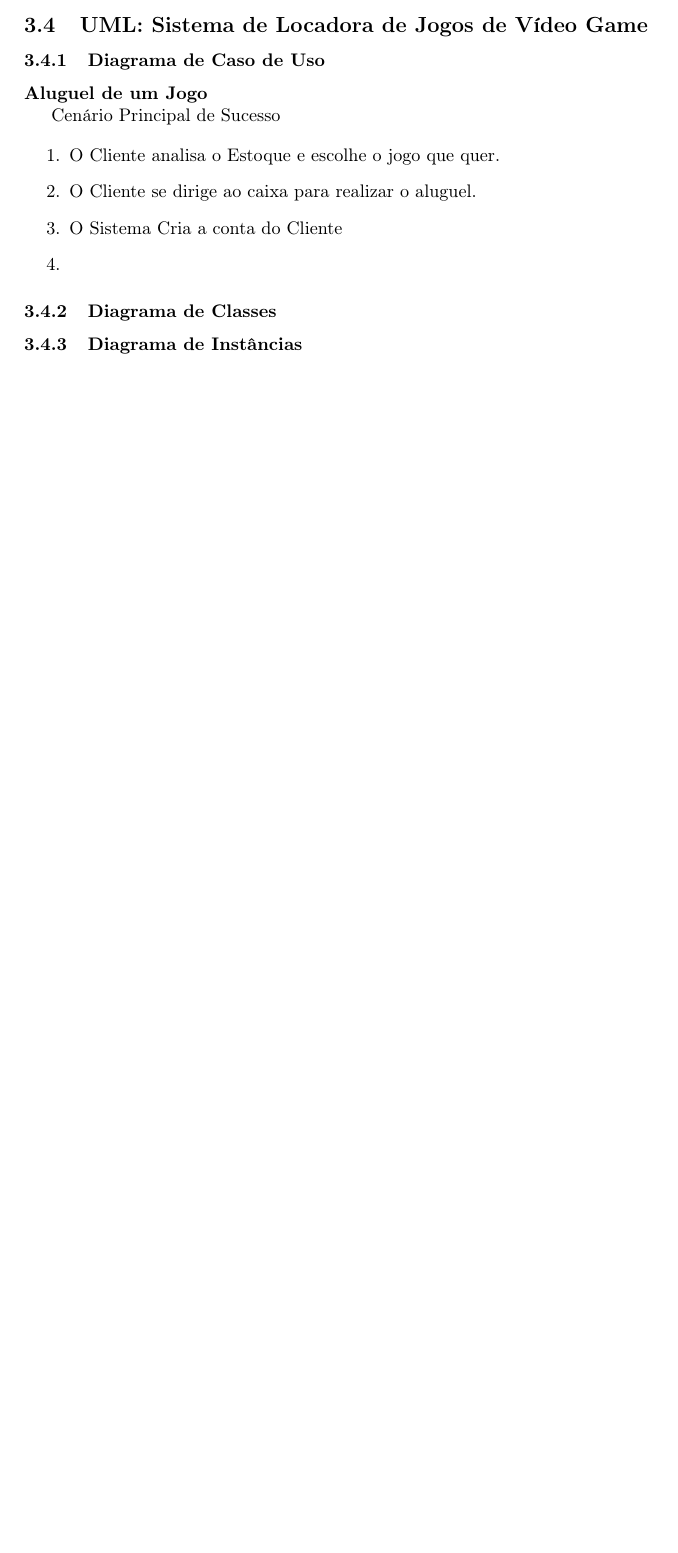
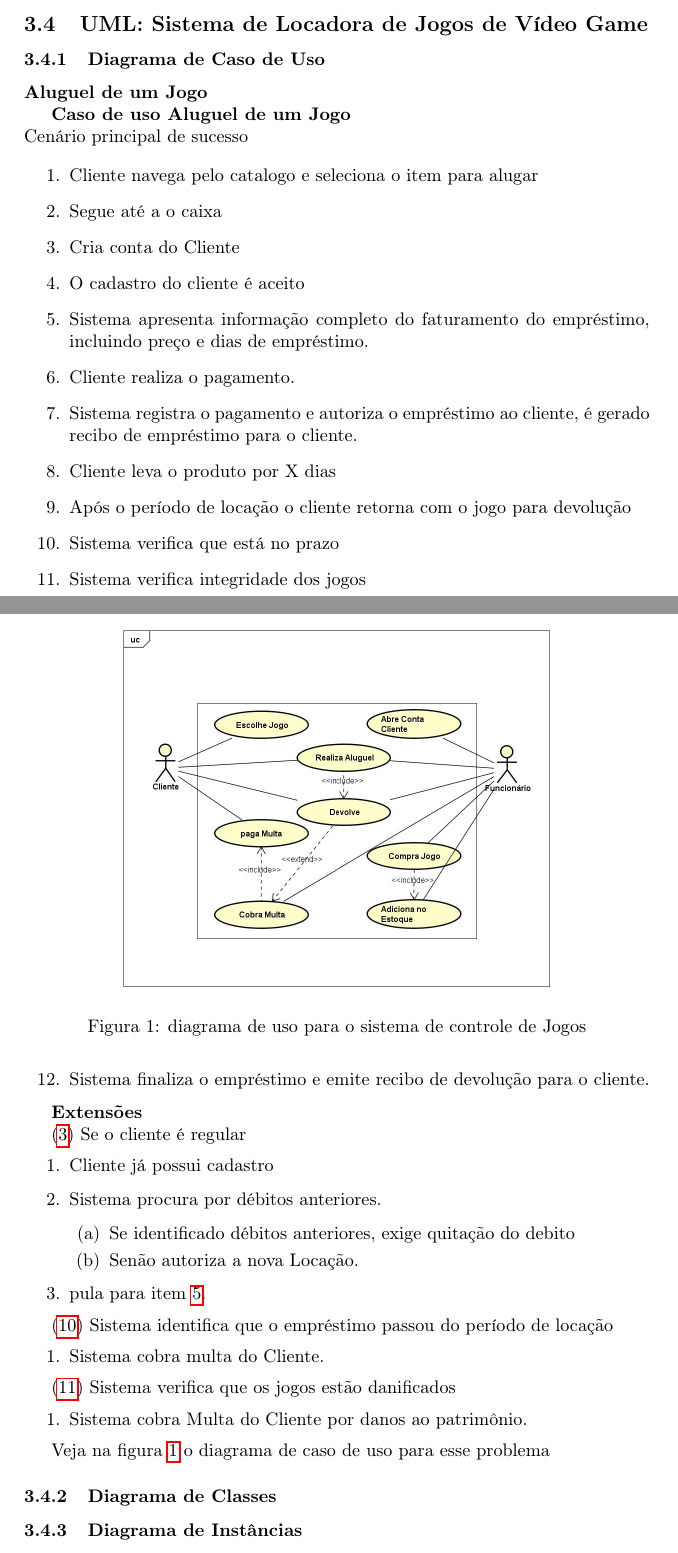
Before and after one commit to flpinheiro/TecnicaDeProgramacao1, a LaTeX paper (TécnicaDeProgramação1.tex): part of page 4 of 4 before the commit and two parts of pages 4 and 5 of 5 after it, the two joined at a grey line, cut so that both start at the same text, the shorter picture padded with empty space. Compiled offline with pdfLaTeX.

Commit message:
v0.1
caso de uso quase pronto

```diff
--- a/TécnicaDeProgramação1.tex
+++ b/TécnicaDeProgramação1.tex
@@ -5,6 +5,7 @@
 \usepackage{amsmath}
 \usepackage{hyperref}
 \usepackage{url}
+\usepackage{graphicx}
 
 \title{Relatório Final de Técnica de Programação 1}
 \author{
@@ -115,14 +116,55 @@ A partir desse momento começamos a discutir e detalhar os projetos UML descrito
 
 \textbf{Aluguel de um Jogo}
 
-Cenário Principal de Sucesso
+\textbf{Caso de uso Aluguel de um Jogo}\\
+Cenário principal de sucesso
 
 \begin{enumerate}
-	\item O Cliente analisa o Estoque e escolhe o jogo que quer.
-	\item O Cliente se dirige ao caixa para realizar o aluguel.
-	\item O Sistema Cria a conta do Cliente
-	\item
+\item 	Cliente navega pelo catalogo e seleciona o item para alugar
+\item 	Segue até a o caixa
+\item 	Cria conta do Cliente \label{enum:novoCliente}
+\item 	O cadastro do cliente é aceito
+\item 	Sistema apresenta informação completo do faturamento do empréstimo, incluindo preço e dias de empréstimo. \label{enum:finaliza}
+\item 	Cliente realiza o pagamento.
+\item 	Sistema registra o pagamento e autoriza o empréstimo ao cliente, é gerado recibo de empréstimo para o cliente.
+\item 	Cliente leva o produto por X dias
+\item 	Após o período de locação o cliente retorna com o jogo para devolução
+\item 	Sistema verifica que está no prazo \label{enum:atraso}
+\item 	Sistema verifica integridade dos jogos \label{enum:dano}
+\item 	Sistema finaliza o empréstimo e emite recibo de devolução para o cliente.
 \end{enumerate}
+
+\textbf{Extensões}
+
+(\ref{enum:novoCliente}) Se o cliente é regular
+	\begin{enumerate}
+		\item Cliente já possui cadastro
+		\item Sistema procura por débitos anteriores.
+			\begin{enumerate}
+				\item Se identificado débitos anteriores, exige quitação do debito
+				\item Senão autoriza a nova Locação.
+			\end{enumerate}
+			\item pula para item \ref{enum:finaliza}.
+	\end{enumerate}
+
+(\ref{enum:atraso}) Sistema identifica que o empréstimo passou do período de locação
+\begin{enumerate}
+	\item Sistema cobra multa do Cliente.
+\end{enumerate}
+
+(\ref{enum:dano}) Sistema verifica que os jogos estão danificados
+\begin{enumerate}
+	\item Sistema cobra Multa do Cliente por danos ao patrimônio.
+\end{enumerate}
+
+Veja na figura \ref{fig:JogosCasosDeUso} o diagrama de caso de uso para esse problema
+
+\begin{figure}%
+\centering
+\includegraphics[width=.7\columnwidth]{SistemaDeControleDeLocadoraDeJogos/CasoDeUso.jpg}%
+\caption{diagrama de uso para o sistema de controle de Jogos}%
+\label{fig:JogosCasosDeUso}%
+\end{figure}
 
 \subsubsection{Diagrama de Classes}
 \subsubsection{Diagrama de Instâncias}
```
Also changed, not shown: SistemaDeControleDeLocadoraDeJogos/CasoDeUso.jpg (added), SistemaDeControleDeLocadoraDeJogos/CasoDeUso.pdf (added), TécnicaDeProgramação1.pdf, 2 other files.
